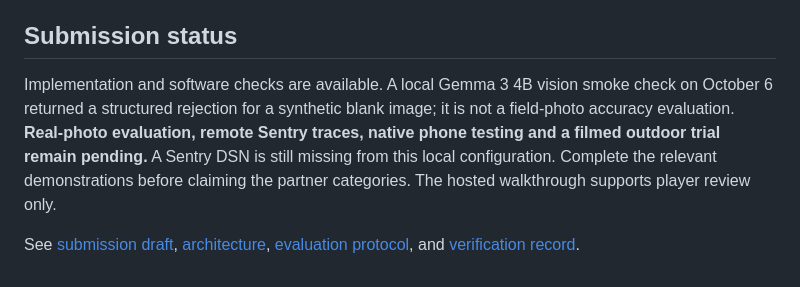
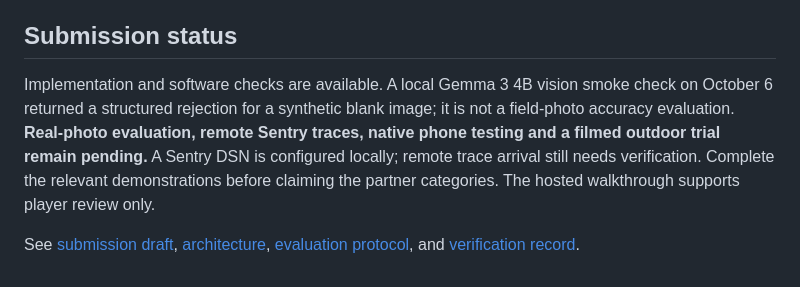
Before and after one commit to arywk40-hue/pocket-quest, a Markdown page: README.md, the part around the change. GitHub-like rendering.

```diff
--- a/README.md
+++ b/README.md
@@ -118,6 +118,6 @@ Node 24 is used for the DOM harness; running the app does not require Node. Test
 
 ## Submission status
 
-Implementation and software checks are available. A local Gemma 3 4B vision smoke check on October 6 returned a structured rejection for a synthetic blank image; it is not a field-photo accuracy evaluation. **Real-photo evaluation, remote Sentry traces, native phone testing and a filmed outdoor trial remain pending.** A Sentry DSN is still missing from this local configuration. Complete the relevant demonstrations before claiming the partner categories. The hosted walkthrough supports player review only.
+Implementation and software checks are available. A local Gemma 3 4B vision smoke check on October 6 returned a structured rejection for a synthetic blank image; it is not a field-photo accuracy evaluation. **Real-photo evaluation, remote Sentry traces, native phone testing and a filmed outdoor trial remain pending.** A Sentry DSN is configured locally; remote trace arrival still needs verification. Complete the relevant demonstrations before claiming the partner categories. The hosted walkthrough supports player review only.
 
 See [submission draft](docs/SUBMISSION.md), [architecture](docs/ARCHITECTURE.md), [evaluation protocol](evaluation/README.md), and [verification record](docs/TESTING.md).
```
Also changed, not shown: docs/SUBMISSION.md (+25 -41 lines).
